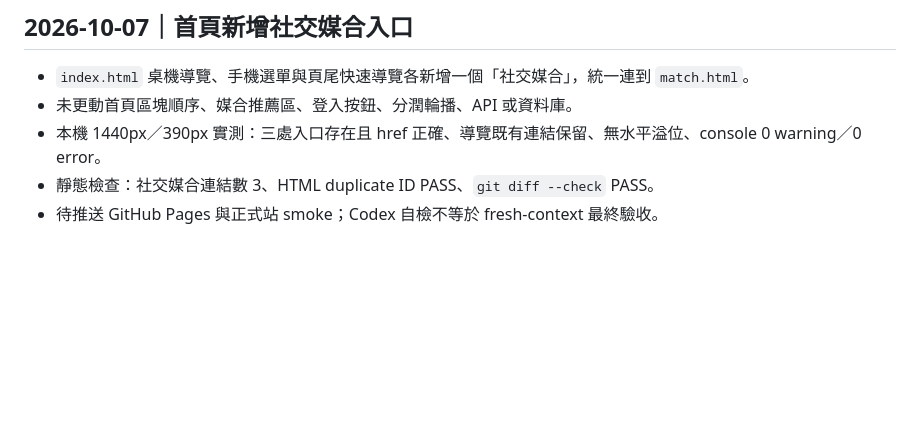
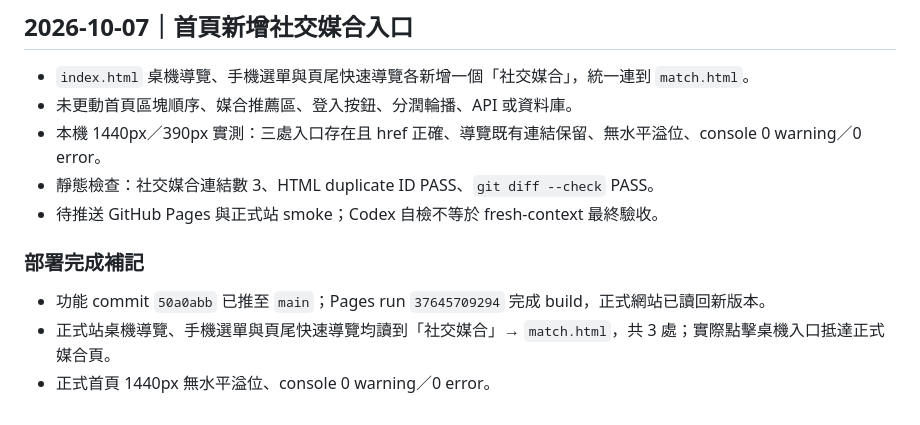
Before and after one commit to jikong0709/meihau-booking, a Markdown page: 協作/工作日誌.md, the part around the change. Drawn GitHub-style; blank space fills up the shorter version.

Commit message:
docs: record social matching navigation deployment

```diff
--- a/協作/工作日誌.md
+++ b/協作/工作日誌.md
@@ -389,3 +389,9 @@
 - 本機 1440px／390px 實測：三處入口存在且 href 正確、導覽既有連結保留、無水平溢位、console 0 warning／0 error。
 - 靜態檢查：社交媒合連結數 3、HTML duplicate ID PASS、`git diff --check` PASS。
 - 待推送 GitHub Pages 與正式站 smoke；Codex 自檢不等於 fresh-context 最終驗收。
+
+### 部署完成補記
+
+- 功能 commit `50a0abb` 已推至 `main`；Pages run `37645709294` 完成 build，正式網站已讀回新版本。
+- 正式站桌機導覽、手機選單與頁尾快速導覽均讀到「社交媒合」→ `match.html`，共 3 處；實際點擊桌機入口抵達正式媒合頁。
+- 正式首頁 1440px 無水平溢位、console 0 warning／0 error。
```
Also changed, not shown: _SESSION_CONTEXT.md (+1 -0 lines), 協作/工作交接區.md (+1 -0 lines).
